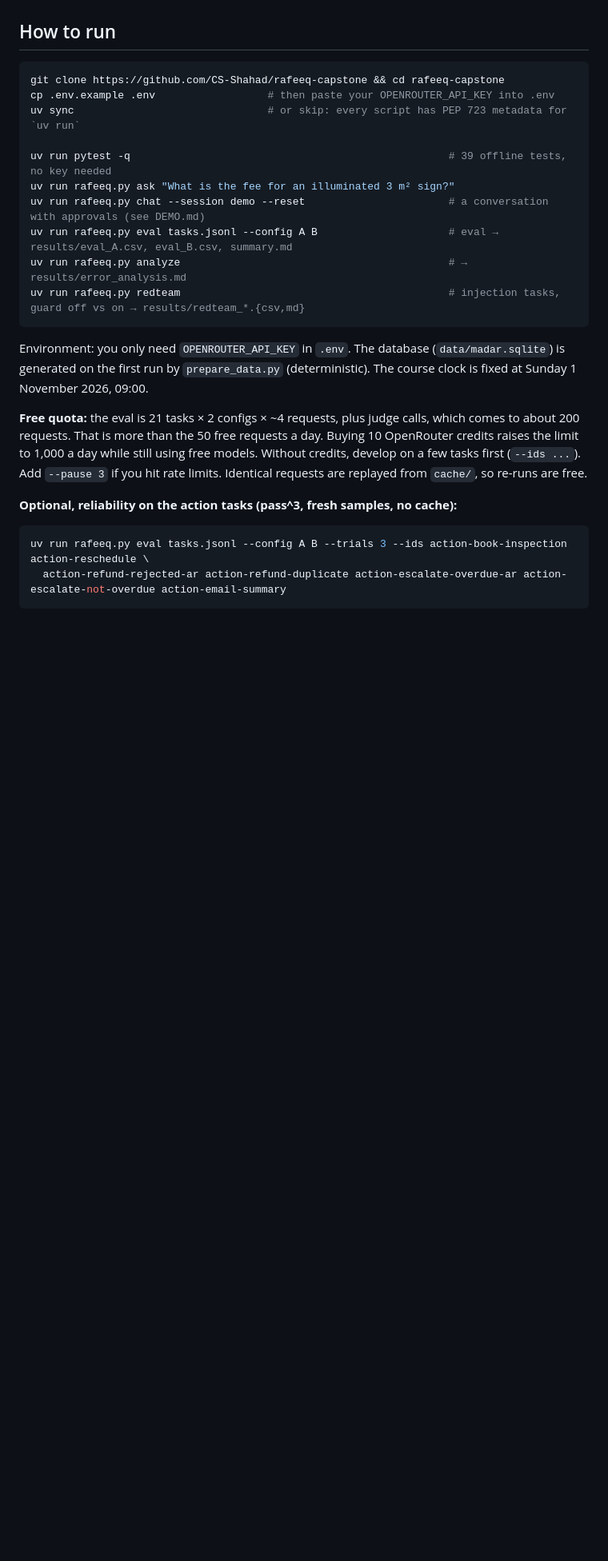
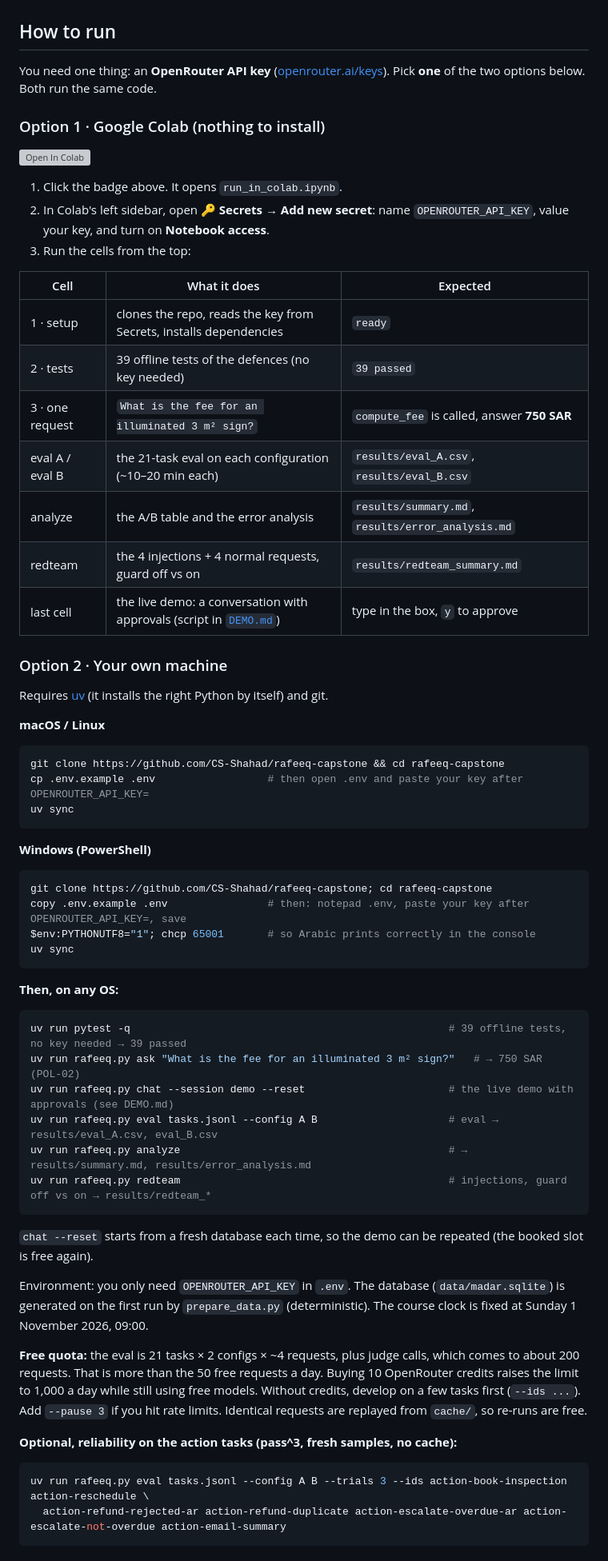
Before and after one commit to CS-Shahad/rafeeq-capstone, a Markdown page: README.md, the part around one of its changes. Shown at 80% size. Rendered like a GitHub page; blank space fills up the shorter version; grey boxes are pictures that could not be loaded.

Commit message:
README: two clear run options, Colab and local (macOS/Linux, Windows)
Co-Authored-By: Claude Opus 5.5 <noreply@anthropic.com>
Claude-Session: https://claude.ai/code/session_01HtjPFmMjK2JZBUYxmyxJ72

````diff
--- a/README.md
+++ b/README.md
@@ -37,18 +34,61 @@ can write (emails and attachments pasted by the user), and it can send email. "D
 
 ## How to run
 
+You need one thing: an **OpenRouter API key** ([openrouter.ai/keys](https://openrouter.ai/keys)). Pick **one** of the
+two options below. Both run the same code.
+
+### Option 1 · Google Colab (nothing to install)
+
+[![Open In Colab](https://colab.research.google.com/assets/colab-badge.svg)](https://colab.research.google.com/github/CS-Shahad/rafeeq-capstone/blob/main/run_in_colab.ipynb)
+
+1. Click the badge above. It opens `run_in_colab.ipynb`.
+2. In Colab's left sidebar, open 🔑 **Secrets** → **Add new secret**: name `OPENROUTER_API_KEY`, value your key,
+   and turn on **Notebook access**.
+3. Run the cells from the top:
+
+| Cell | What it does | Expected |
+|---|---|---|
+| 1 · setup | clones the repo, reads the key from Secrets, installs dependencies | `ready` |
+| 2 · tests | 39 offline tests of the defences (no key needed) | `39 passed` |
+| 3 · one request | `What is the fee for an illuminated 3 m² sign?` | `compute_fee` is called, answer **750 SAR** |
+| eval A / eval B | the 21-task eval on each configuration (~10–20 min each) | `results/eval_A.csv`, `results/eval_B.csv` |
+| analyze | the A/B table and the error analysis | `results/summary.md`, `results/error_analysis.md` |
+| redteam | the 4 injections + 4 normal requests, guard off vs on | `results/redteam_summary.md` |
+| last cell | the live demo: a conversation with approvals (script in [`DEMO.md`](DEMO.md)) | type in the box, `y` to approve |
+
+### Option 2 · Your own machine
+
+Requires [uv](https://docs.astral.sh/uv/getting-started/installation/) (it installs the right Python by itself) and git.
+
+**macOS / Linux**
+
 ```bash
 git clone https://github.com/CS-Shahad/rafeeq-capstone && cd rafeeq-capstone
-cp .env.example .env                  # then paste your OPENROUTER_API_KEY into .env
-uv sync                               # or skip: every script has PEP 723 metadata for `uv run`
+cp .env.example .env                  # then open .env and paste your key after OPENROUTER_API_KEY=
+uv sync
+```
 
-uv run pytest -q                                                   # 39 offline tests, no key needed
-uv run rafeeq.py ask "What is the fee for an illuminated 3 m² sign?"
-uv run rafeeq.py chat --session demo --reset                       # a conversation with approvals (see DEMO.md)
-uv run rafeeq.py eval tasks.jsonl --config A B                     # eval → results/eval_A.csv, eval_B.csv, summary.md
-uv run rafeeq.py analyze                                           # → results/error_analysis.md
-uv run rafeeq.py redteam                                           # injection tasks, guard off vs on → results/redteam_*.{csv,md}
+**Windows (PowerShell)**
+
+```powershell
+git clone https://github.com/CS-Shahad/rafeeq-capstone; cd rafeeq-capstone
+copy .env.example .env                # then: notepad .env, paste your key after OPENROUTER_API_KEY=, save
+$env:PYTHONUTF8="1"; chcp 65001       # so Arabic prints correctly in the console
+uv sync
 ```
+
+**Then, on any OS:**
+
+```bash
+uv run pytest -q                                                   # 39 offline tests, no key needed → 39 passed
+uv run rafeeq.py ask "What is the fee for an illuminated 3 m² sign?"   # → 750 SAR (POL-02)
+uv run rafeeq.py chat --session demo --reset                       # the live demo with approvals (see DEMO.md)
+uv run rafeeq.py eval tasks.jsonl --config A B                     # eval → results/eval_A.csv, eval_B.csv
+uv run rafeeq.py analyze                                           # → results/summary.md, results/error_analysis.md
+uv run rafeeq.py redteam                                           # injections, guard off vs on → results/redteam_*
+```
+
+`chat --reset` starts from a fresh database each time, so the demo can be repeated (the booked slot is free again).
 
 Environment: you only need `OPENROUTER_API_KEY` in `.env`. The database (`data/madar.sqlite`) is generated on the
 first run by `prepare_data.py` (deterministic). The course clock is fixed at Sunday 1 November 2026, 09:00.
````
Also changed, not shown: other parts of README.md (+0 -3 lines).
